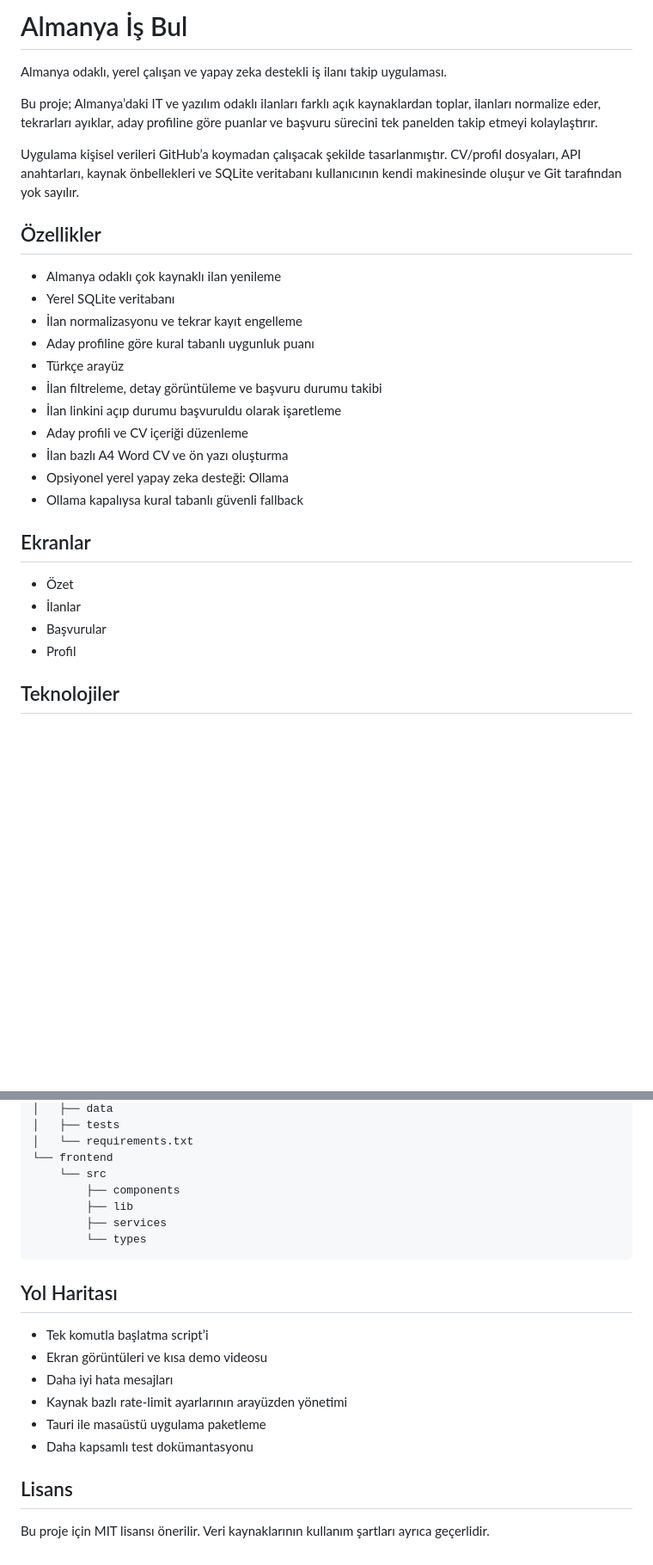
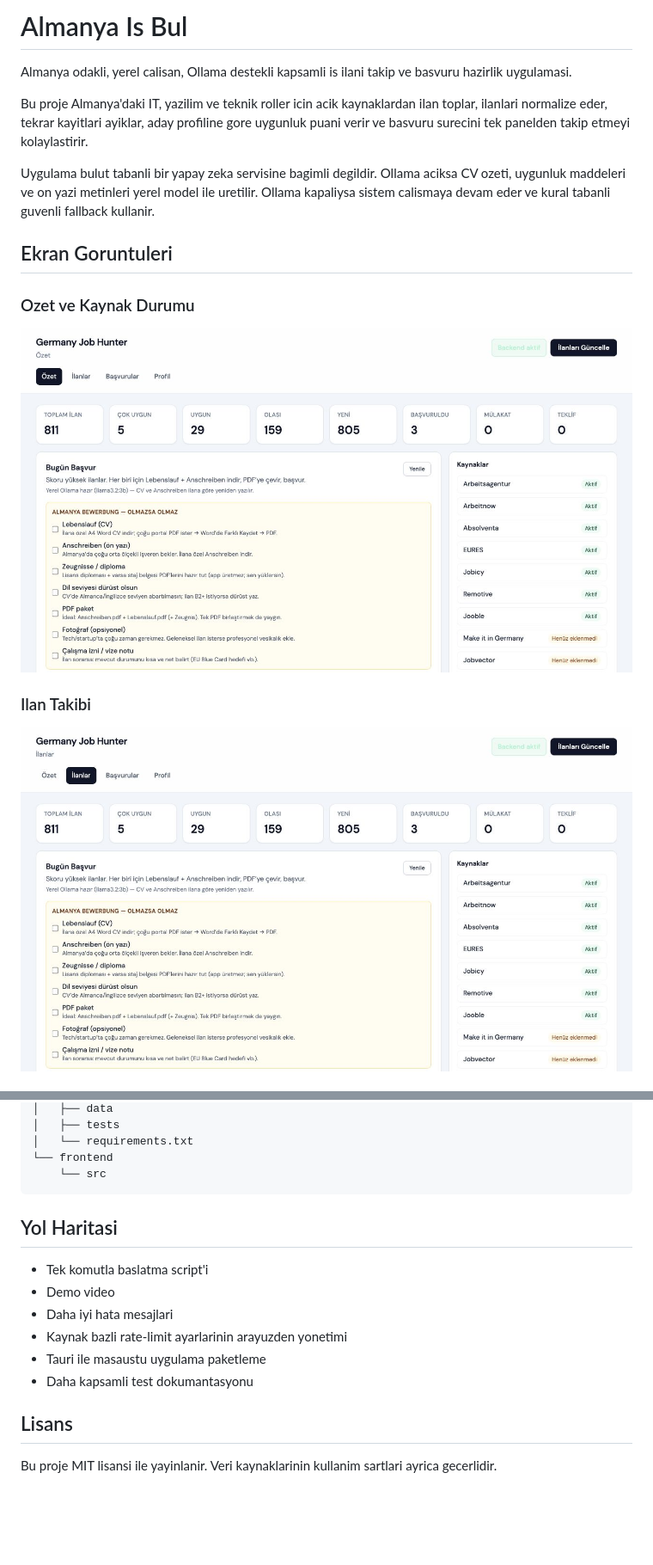
Before and after one commit to batuhankaratobak/almanya-is-bul, a Markdown page: README.md, 2 parts joined by grey strips. Shown at 86% size. Drawn GitHub-style; pictures changed too: docs/screenshots/jobs.png (added), docs/screenshots/overview.png (added); blank space fills up the shorter version.

````diff
--- a/README.md
+++ b/README.md
@@ -1,31 +1,18 @@
-# Almanya İş Bul
+# Almanya Is Bul
 
-Almanya odaklı, yerel çalışan ve yapay zeka destekli iş ilanı takip uygulaması.
+Almanya odakli, yerel calisan, Ollama destekli kapsamli is ilani takip ve basvuru hazirlik uygulamasi.
 
-Bu proje; Almanya’daki IT ve yazılım odaklı ilanları farklı açık kaynaklardan toplar, ilanları normalize eder, tekrarları ayıklar, aday profiline göre puanlar ve başvuru sürecini tek panelden takip etmeyi kolaylaştırır.
+Bu proje Almanya'daki IT, yazilim ve teknik roller icin acik kaynaklardan ilan toplar, ilanlari normalize eder, tekrar kayitlari ayiklar, aday profiline gore uygunluk puani verir ve basvuru surecini tek panelden takip etmeyi kolaylastirir.
 
-Uygulama kişisel verileri GitHub’a koymadan çalışacak şekilde tasarlanmıştır. CV/profil dosyaları, API anahtarları, kaynak önbellekleri ve SQLite veritabanı kullanıcının kendi makinesinde oluşur ve Git tarafından yok sayılır.
+Uygulama bulut tabanli bir yapay zeka servisine bagimli degildir. Ollama aciksa CV ozeti, uygunluk maddeleri ve on yazi metinleri yerel model ile uretilir. Ollama kapaliysa sistem calismaya devam eder ve kural tabanli guvenli fallback kullanir.
 
-## Özellikler
+## Ekran Goruntuleri
 
-- Almanya odaklı çok kaynaklı ilan yenileme
-- Yerel SQLite veritabanı
-- İlan normalizasyonu ve tekrar kayıt engelleme
-- Aday profiline göre kural tabanlı uygunluk puanı
-- Türkçe arayüz
-- İlan filtreleme, detay görüntüleme ve başvuru durumu takibi
-- İlan linkini açıp durumu başvuruldu olarak işaretleme
-- Aday profili ve CV içeriği düzenleme
-- İlan bazlı A4 Word CV ve ön yazı oluşturma
-- Opsiyonel yerel yapay zeka desteği: Ollama
-- Ollama kapalıysa kural tabanlı güvenli fallback
+### Ozet ve Kaynak Durumu
 
-## Ekranlar
+![Ozet ve kaynak durumu](docs/screenshots/overview.png)
 
-- Özet
-- İlanlar
-- Başvurular
-- Profil
+### Ilan Takibi
 
-## Teknolojiler
+![Ilan listesi ve filtreler](docs/screenshots/jobs.png)
 
@@ -205,21 +215,17 @@ Bu proje bağımsız, açık kaynaklı ve yerel çalışan bir yardımcı araçt
 │   └── requirements.txt
 └── frontend
     └── src
-        ├── components
-        ├── lib
-        ├── services
-        └── types
 ```
 
-## Yol Haritası
+## Yol Haritasi
 
-- Tek komutla başlatma script’i
-- Ekran görüntüleri ve kısa demo videosu
-- Daha iyi hata mesajları
-- Kaynak bazlı rate-limit ayarlarının arayüzden yönetimi
-- Tauri ile masaüstü uygulama paketleme
-- Daha kapsamlı test dokümantasyonu
+- Tek komutla baslatma script'i
+- Demo video
+- Daha iyi hata mesajlari
+- Kaynak bazli rate-limit ayarlarinin arayuzden yonetimi
+- Tauri ile masaustu uygulama paketleme
+- Daha kapsamli test dokumantasyonu
 
 ## Lisans
 
-Bu proje için MIT lisansı önerilir. Veri kaynaklarının kullanım şartları ayrıca geçerlidir.
+Bu proje MIT lisansi ile yayinlanir. Veri kaynaklarinin kullanim sartlari ayrica gecerlidir.
````
Also changed, not shown: other parts of README.md (+108 -85 lines), docs/github-about.md (added, +49 -0 lines), docs/screenshots/applications.png (added).
